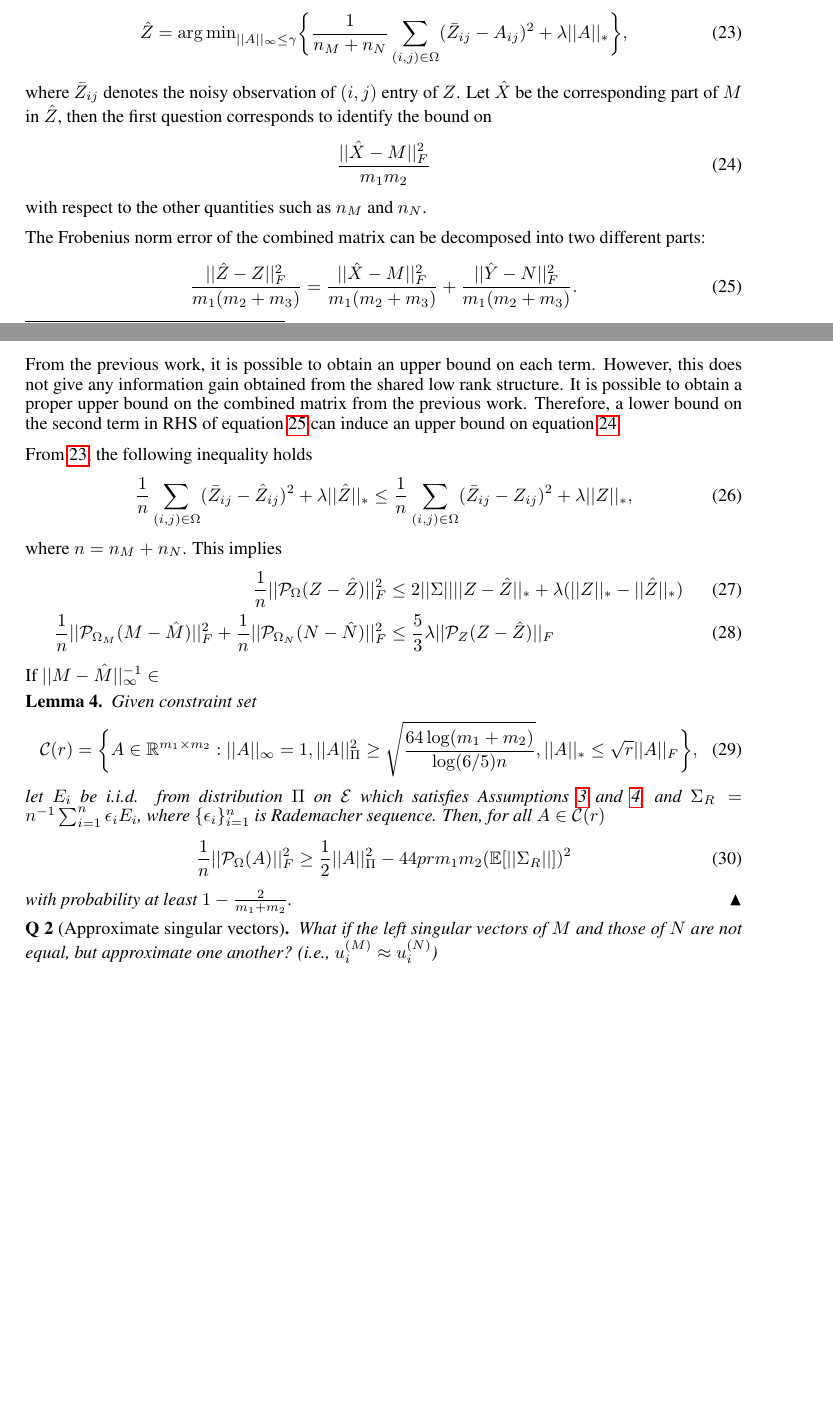
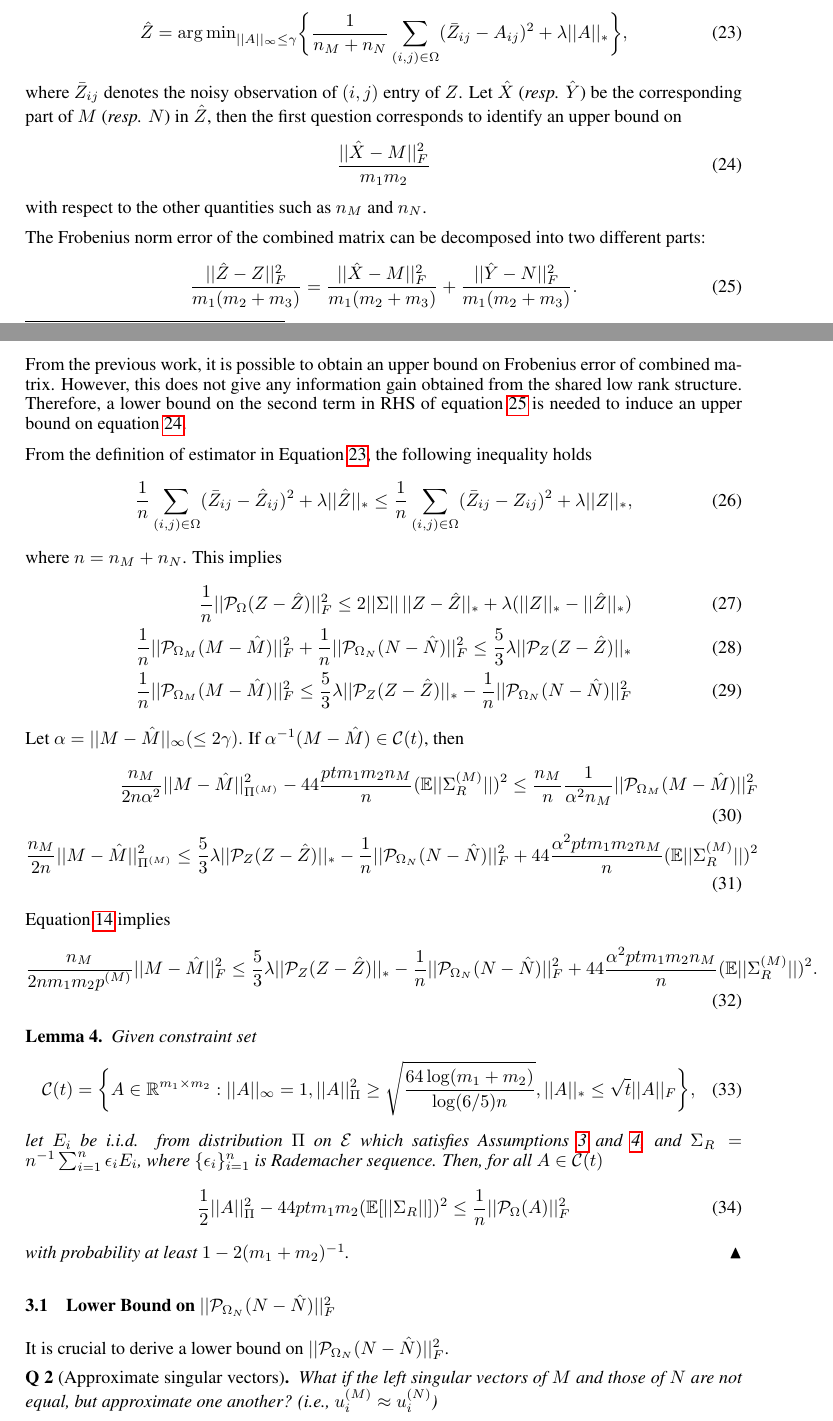
Before and after one commit to dongwookim-ml/sparse-graph-prior, a LaTeX paper (notes/multiple_matrix_completion/mmc.tex): two parts of pages 4 and 5 of 6, joined at a grey line, cut so that both start at the same text, the shorter picture padded with empty space. Compiled offline with pdfLaTeX.

Commit message:
minor correction.

```diff
--- a/notes/multiple_matrix_completion/mmc.tex
+++ b/notes/multiple_matrix_completion/mmc.tex
@@ -243,7 +243,7 @@ Let the penalised estimator of joint matrix $Z$
 \label{eqn:z_estimator}
 \hat{Z} = {\arg\min}_{||{A}||_\infty \leq \gamma} \bigg\{\frac{1}{n_M + n_N} \sum_{(i,j) \in \Omega}(\bar{Z}_{ij} - {A}_{ij})^2 + \lambda ||{A}||_* \bigg\},
 \end{align}
-where $\bar{Z}_{ij}$ denotes the noisy observation of $(i,j)$ entry of $Z$. Let $\hat{X}$ be the corresponding part of $M$ in $\hat{Z}$, then the first question corresponds to identify the bound on
+where $\bar{Z}_{ij}$ denotes the noisy observation of $(i,j)$ entry of $Z$. Let $\hat{X}$ (\textit{resp.} $\hat{Y}$) be the corresponding part of $M$ (\textit{resp.} $N$) in $\hat{Z}$, then the first question corresponds to identify an upper bound on
 \begin{equation}
 \label{eqn:upper_m}
 \frac{||\hat{X} - M||_F^2}{m_1m_2}
@@ -255,31 +255,46 @@ The Frobenius norm error of the combined matrix can be decomposed into two diffe
 \label{eqn:decomp}
 \frac{||\hat{Z} - Z||_F^2}{m_1(m_2+m_3)} = \frac{||\hat{X} - M||_F^2}{m_1(m_2+m_3)} + \frac{||\hat{Y} - N||_F^2}{m_1(m_2+m_3)}.
 \end{equation}
-From the previous work, it is possible to obtain an upper bound on each term. However, this does not give any information gain obtained from the shared low rank structure. It is possible to obtain a proper upper bound on the combined matrix from the previous work. Therefore, a lower bound on the second term in RHS of equation \ref{eqn:decomp} can induce an upper bound on equation \ref{eqn:upper_m}.
+From the previous work, it is possible to obtain an upper bound on Frobenius error of combined matrix. However, this does not give any information gain obtained from the shared low rank structure. Therefore, a lower bound on the second term in RHS of equation \ref{eqn:decomp} is needed to induce an upper bound on equation \ref{eqn:upper_m}.
 
-From \ref{eqn:z_estimator}, the following inequality holds
+From the definition of estimator in Equation \ref{eqn:z_estimator}, the following inequality holds
 \begin{align}
 \frac{1}{n} \sum_{(i,j) \in \Omega}(\bar{Z}_{ij} - \hat{Z}_{ij})^2 + \lambda ||\hat{Z}||_*
 \leq \frac{1}{n} \sum_{(i,j) \in \Omega}(\bar{Z}_{ij} - {Z}_{ij})^2 + \lambda ||{Z}||_*,
 \end{align}
 where $n = n_M + n_N$. This implies
 \begin{align}
-\frac{1}{n}||\mathcal{P}_\Omega(Z - \hat{Z}) ||_F^2 & \leq 2||\Sigma|| ||Z - \hat{Z}||_* + \lambda(||Z||_* - ||\hat{Z}||_*) \\
+\frac{1}{n}||\mathcal{P}_\Omega(Z - \hat{Z}) ||_F^2 \leq 2||\Sigma||\,||Z - \hat{Z}||_* + \lambda(||Z||_* - ||\hat{Z}||_*) \\
 \frac{1}{n}||\mc{P}_{\Omega_M}(M-\hat{M})||_F^2 + \frac{1}{n}||\mc{P}_{\Omega_N}(N-\hat{N})||_F^2
-& \leq \frac{5}{3}\lambda ||\mc{P}_Z(Z-\hat{Z})||_F
+\leq \frac{5}{3}\lambda ||\mc{P}_Z(Z-\hat{Z})||_* \\
+\frac{1}{n}||\mc{P}_{\Omega_M}(M-\hat{M})||_F^2
+\leq \frac{5}{3}\lambda ||\mc{P}_Z(Z-\hat{Z})||_* - \frac{1}{n}||\mc{P}_{\Omega_N}(N-\hat{N})||_F^2
 \end{align}
-If $||M - \hat{M}||_\infty^{-1} \in $
+Let $\alpha = ||M - \hat{M}||_\infty (\leq 2\gamma)$. If $\alpha^{-1}(M-\hat{M}) \in \mc{C}(t)$, then
+\begin{align}
+\frac{n_M}{2n\alpha^2}||M-\hat{M}||_{\Pi^{(M)}}^2  - 44 \frac{ptm_1m_2n_M}{n}(\mathbb{E}||\Sigma_R^{(M)}||)^2
+\leq \frac{n_M}{n}\frac{1}{\alpha^2n_M}||\mc{P}_{\Omega_M}(M-\hat{M})||_F^2 \\
+\frac{n_M}{2n}||M-\hat{M}||_{\Pi^{(M)}}^2  \leq \frac{5}{3}\lambda ||\mc{P}_Z(Z-\hat{Z})||_* - \frac{1}{n}||\mc{P}_{\Omega_N}(N-\hat{N})||_F^2 + 44 \frac{\alpha^2 ptm_1m_2n_M}{n}(\mathbb{E}||\Sigma_R^{(M)}||)^2
+\end{align}
+Equation \ref{eqn:fro_ineq} implies
+\begin{align}
+\frac{n_M}{2nm_1m_2p^{(M)}}||M-\hat{M}||_F^2  \leq \frac{5}{3}\lambda ||\mc{P}_Z(Z-\hat{Z})||_* - \frac{1}{n}||\mc{P}_{\Omega_N}(N-\hat{N})||_F^2 + 44 \frac{\alpha^2 ptm_1m_2n_M}{n}(\mathbb{E}||\Sigma_R^{(M)}||)^2.
+\end{align}
 
 \begin{lemma} Given constraint set
 \begin{equation}
-\mc{C}(r) = \bigg\{ A \in \mathbb{R}^{m_1 \times m_2}: ||A||_\infty = 1, ||A||_\Pi^2 \geq \sqrt{\frac{64\log(m_1+m_2)}{\log(6/5)n}}, ||A||_* \leq \sqrt{r}||A||_F \bigg\},
+\mc{C}(t) = \bigg\{ A \in \mathbb{R}^{m_1 \times m_2}: ||A||_\infty = 1, ||A||_\Pi^2 \geq \sqrt{\frac{64\log(m_1+m_2)}{\log(6/5)n}}, ||A||_* \leq \sqrt{t}||A||_F \bigg\},
 \end{equation}
-let $E_i$ be i.i.d. from distribution $\Pi$ on $\mc{E}$ which satisfies Assumptions \ref{assume:row_column} and \ref{assume:min_p}, and $\Sigma_R = n^{-1}\sum_{i=1}^{n}\epsilon_i E_i$, where $\{\epsilon_i\}_{i=1}^{n}$ is Rademacher sequence. Then, for all $A\in \mc{C}(r)$
+let $E_i$ be i.i.d. from distribution $\Pi$ on $\mc{E}$ which satisfies Assumptions \ref{assume:row_column} and \ref{assume:min_p}, and $\Sigma_R = n^{-1}\sum_{i=1}^{n}\epsilon_i E_i$, where $\{\epsilon_i\}_{i=1}^{n}$ is Rademacher sequence. Then, for all $A\in \mc{C}(t)$
 \begin{align}
-\frac{1}{n}||\mc{P}_{\Omega}(A)||_F^2 \geq \frac{1}{2}||A||_\Pi^2 - 44 prm_1m_2(\mathbb{E}[||\Sigma_R||])^2
+\frac{1}{2}||A||_\Pi^2  - 44 ptm_1m_2(\mathbb{E}[||\Sigma_R||])^2 \leq \frac{1}{n}||\mc{P}_{\Omega}(A)||_F^2
 \end{align}
-with probability at least $1-\frac{2}{m_1+m_2}$.
+with probability at least $1-2(m_1+m_2)^{-1}$.
 \end{lemma}
+
+\subsection{Lower Bound on $||\mc{P}_{\Omega_N}(N-\hat{N})||_F^2$}
+
+It is crucial to derive a lower bound on $||\mc{P}_{\Omega_N}(N-\hat{N})||_F^2$.
 
 \begin{question}[Approximate singular vectors]
 What if the left singular vectors of $M$ and those of $N$ are not equal, but approximate one another? (i.e., $u_i^{(M)} \approx u_i^{(N)}$)
```
Also changed, not shown: notes/multiple_matrix_completion/mmc.tex (2 more changed lines).
